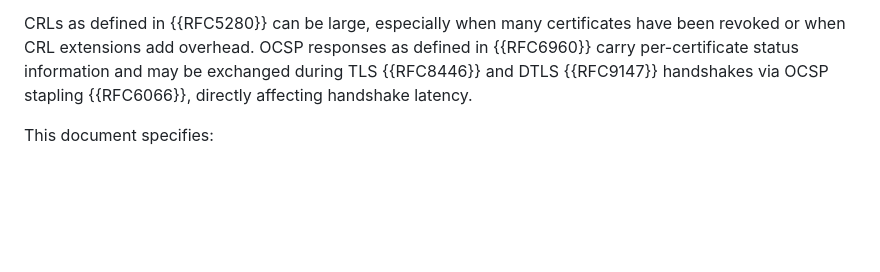
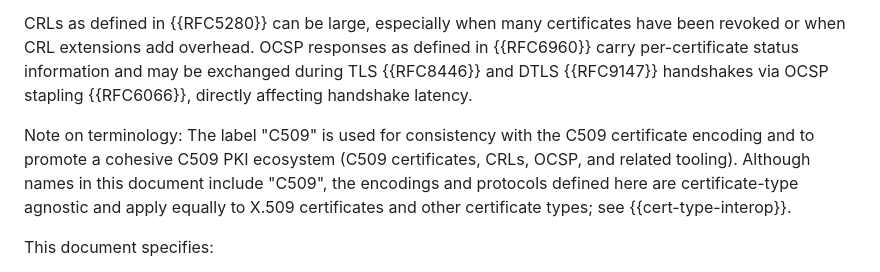
Before and after one commit to lijun-nio/idc509rev, a Markdown page: draft-liao-cose-c509-revocation.md, the part around the change. Rendered like a GitHub page; blank space fills up the shorter version.

Commit message:
clarify "C509" terminology in "Introduction"

```diff
--- a/draft-liao-cose-c509-revocation.md
+++ b/draft-liao-cose-c509-revocation.md
@@ -92,6 +92,8 @@ This document specifies a set of CBOR-encoded PKI structures for use with C509 c
 Public Key Infrastructure (PKI) for constrained environments {{RFC7228}} requires compact certificate representations as well as compact revocation information.  {{I-D.ietf-cose-cbor-encoded-cert}} defines C509 certificates, a CBOR encoding of X.509 certificates {{RFC5280}} that reduces certificate size by over 50% for typical constrained-device profiles.  However, revocation mechanisms -- Certificate Revocation Lists (CRLs) and Online Certificate Status Protocol (OCSP) messages -- have not yet received the same treatment.
 
 CRLs as defined in {{RFC5280}} can be large, especially when many certificates have been revoked or when CRL extensions add overhead.  OCSP responses as defined in {{RFC6960}} carry per-certificate status information and may be exchanged during TLS {{RFC8446}} and DTLS {{RFC9147}} handshakes via OCSP stapling {{RFC6066}}, directly affecting handshake latency.
+
+Note on terminology: The label "C509" is used for consistency with the C509 certificate encoding and to promote a cohesive C509 PKI ecosystem (C509 certificates, CRLs, OCSP, and related tooling). Although names in this document include "C509", the encodings and protocols defined here are certificate-type agnostic and apply equally to X.509 certificates and other certificate types; see {{cert-type-interop}}.
 
 This document specifies:
 
```
